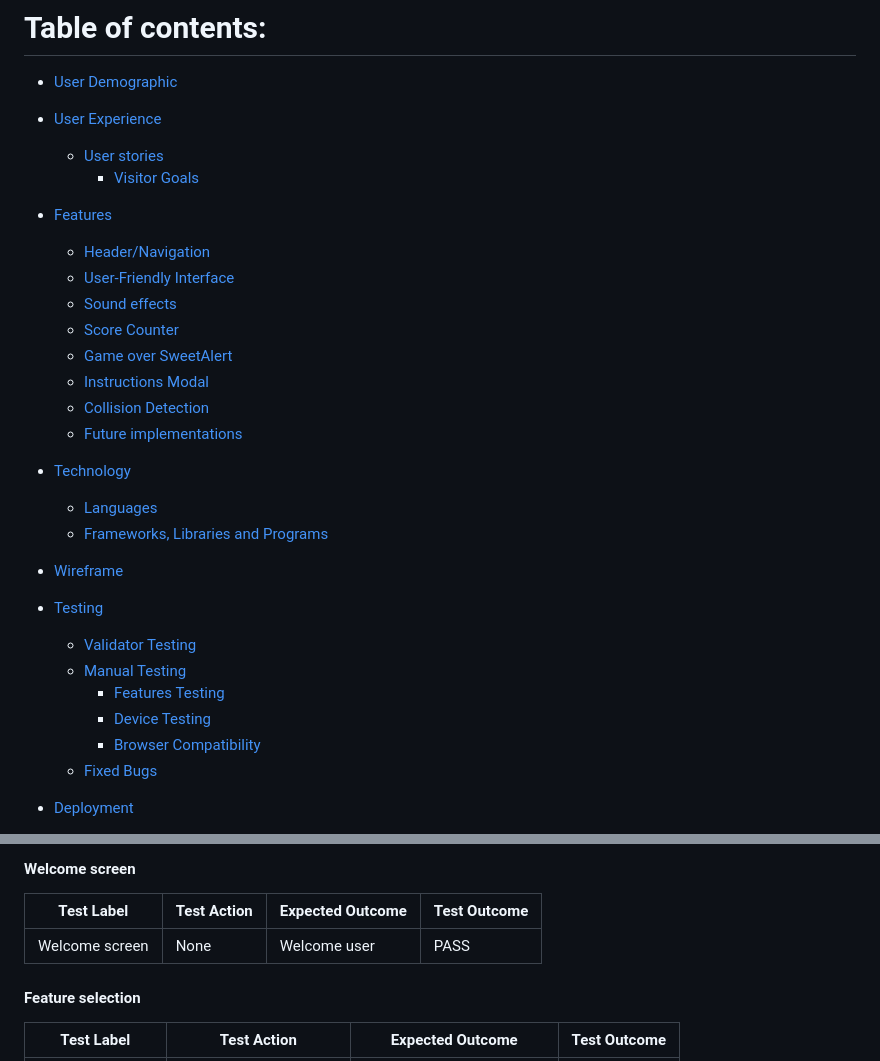
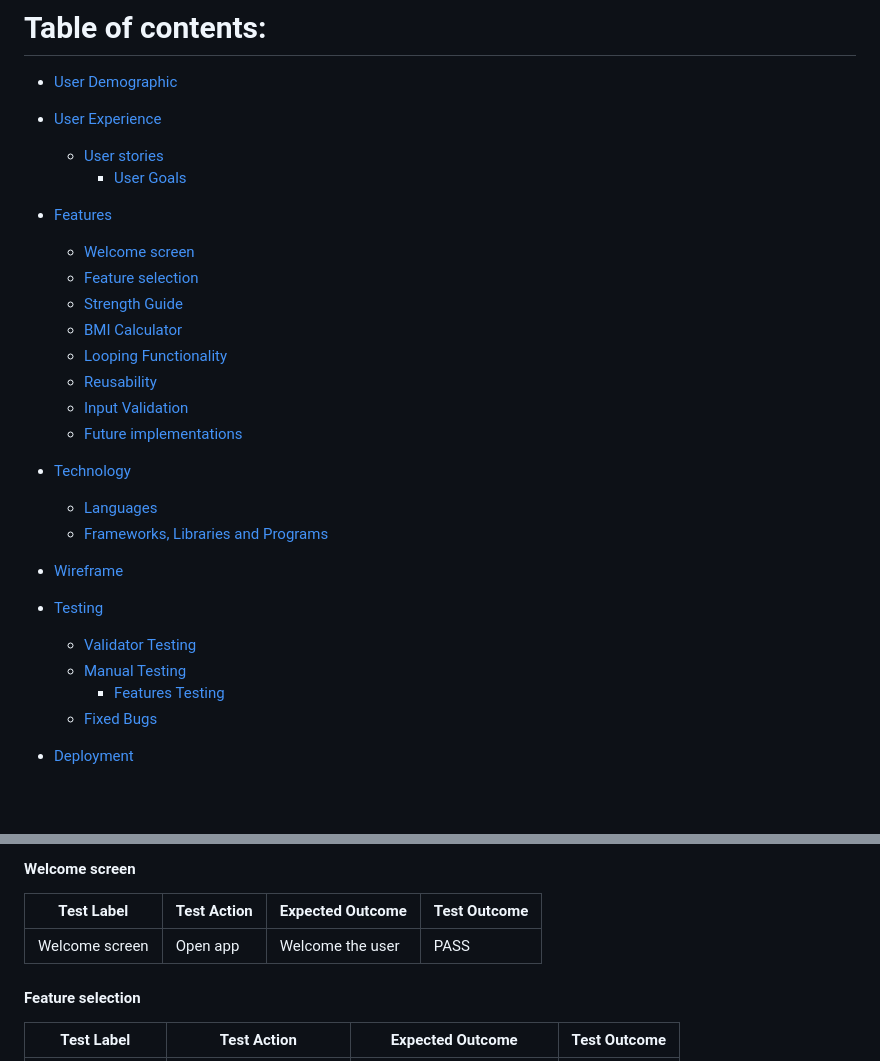
Before and after one commit to Tekali7/Fitness-Guide, a Markdown page: README.md, 2 parts joined by grey strips. Rendered like a GitHub page; blank space fills up the shorter version.

Commit message:
Update table of contents of readme

```diff
--- a/README.md
+++ b/README.md
@@ -14,16 +14,16 @@ The Fitness Guide is a command-line interface program, with two main features fr
 
 * [User Experience]()
     * [User stories]()
-        * [Visitor Goals]()
+        * [User Goals]()
 
 * [Features]()
-    * [Header/Navigation]()
-    * [User-Friendly Interface]()
-    * [Sound effects]()
-    * [Score Counter]()
-    * [Game over SweetAlert]()
-    * [Instructions Modal]()
-    * [Collision Detection]()
+    * [Welcome screen]()
+    * [Feature selection]()
+    * [Strength Guide]()
+    * [BMI Calculator]()
+    * [Looping Functionality]()
+    * [Reusability]()
+    * [Input Validation]()
     * [Future implementations]()
 
 * [Technology]()
@@ -36,8 +36,6 @@ The Fitness Guide is a command-line interface program, with two main features fr
     * [Validator Testing]()
     * [Manual Testing]()
         * [Features Testing]()
-        * [Device Testing]()
-        * [Browser Compatibility]()
     * [Fixed Bugs]()
 
 * [Deployment]()
@@ -152,7 +150,7 @@ The validation results are displayed with a snippet of the code to indicate thei
 
 | Test Label | Test Action           | Expected Outcome | Test Outcome |
 | ---------- | --------------------- | ---------------- | ------------ |
-| Welcome screen | None | Welcome user  | PASS         |
+| Welcome screen | Open app | Welcome the user  | PASS         |
 
 #### Feature selection
 
```
